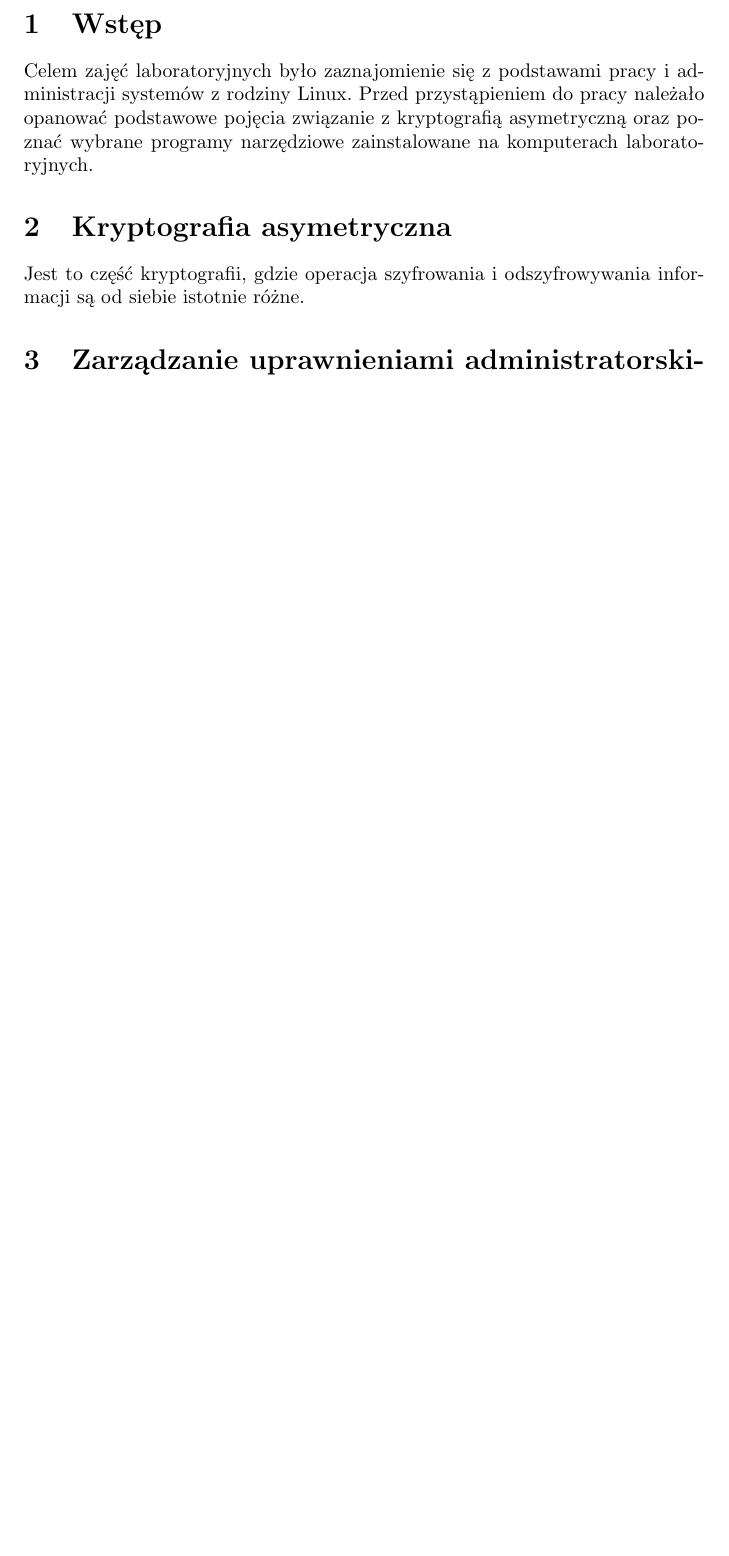
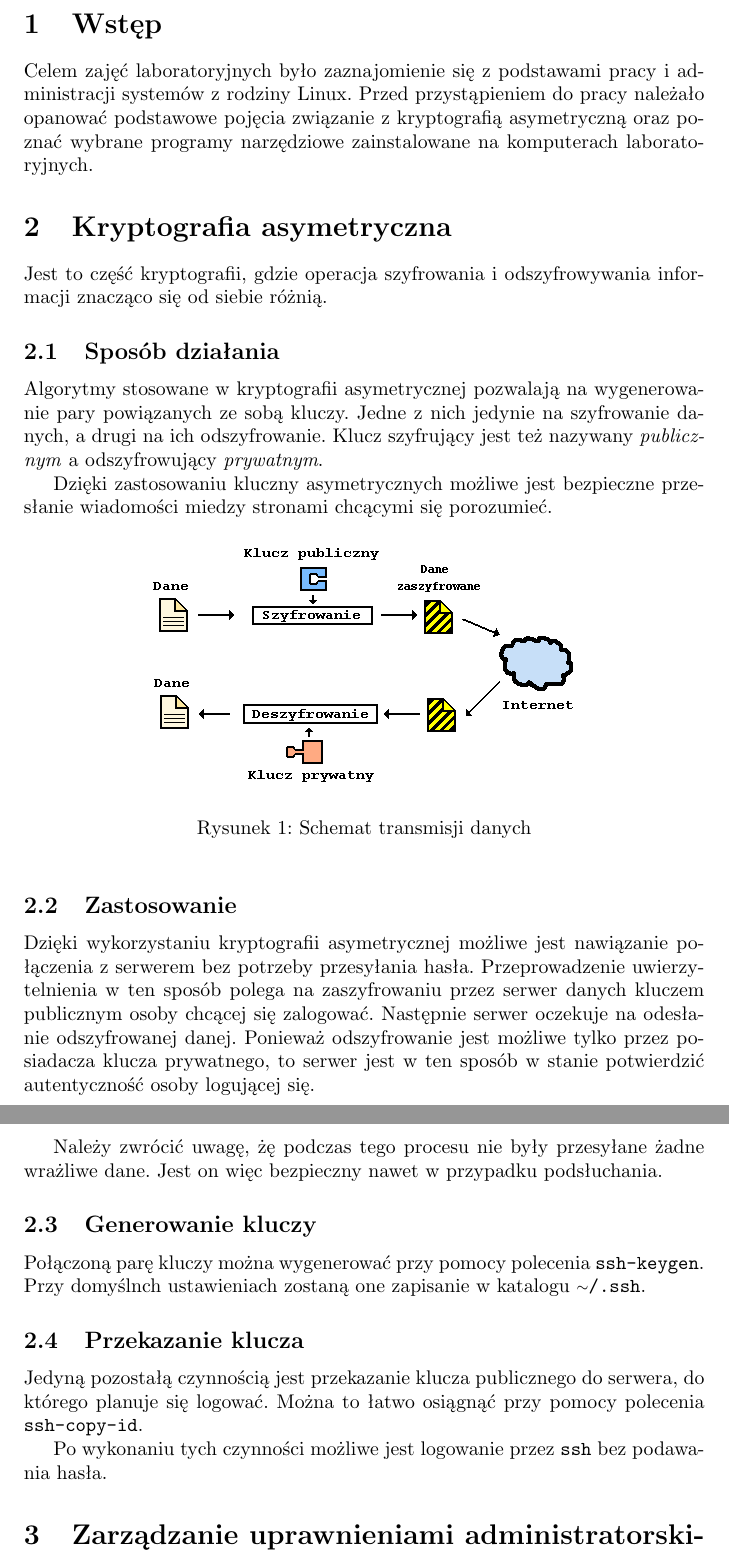
Before and after one commit to SiwyKrzysiek/Sieci-laby-1, a LaTeX document (sprawozdanie_1.tex): part of page 2 of 2 before the commit and two parts of pages 2 and 3 of 3 after it, the two joined at a grey line, cut so that both start at the same text, the shorter picture padded with empty space. Compiled offline with pdfLaTeX.

Commit message:
Opisanie ssh

```diff
--- a/sprawozdanie_1.tex
+++ b/sprawozdanie_1.tex
@@ -2,6 +2,11 @@
 
 \usepackage{polski} % Pozwala na użycie polskiego. Ustawia między innymi fontenc na T1
 \usepackage[utf8]{inputenc} % Informuje o kodowaniu
+
+\usepackage{graphicx}
+\graphicspath{ {./Obrazy/} }
+
+\usepackage{textcomp} % Znaki specjalne takie jak ~
 
 \title{Laboratorium sieci komputerowych - ćw. 1 \\ Podstawy pracy na systemie z rodziny Linux}
 \author{Krzysztof Dąbrowski gr. 3}
@@ -16,7 +21,31 @@
 Celem zajęć laboratoryjnych było zaznajomienie się z podstawami pracy i administracji systemów z rodziny Linux. Przed przystąpieniem do pracy należało opanować podstawowe pojęcia związanie z kryptografią asymetryczną oraz poznać wybrane programy narzędziowe zainstalowane na komputerach laboratoryjnych.
 
 \section{Kryptografia asymetryczna}
-Jest to część kryptografii, gdzie operacja szyfrowania i odszyfrowywania informacji są od siebie istotnie różne.
+Jest to część kryptografii, gdzie operacja szyfrowania i odszyfrowywania informacji znacząco się od siebie różnią.
+
+\subsection{Sposób działania}
+Algorytmy stosowane w kryptografii asymetrycznej pozwalają na wygenerowanie pary powiązanych ze sobą kluczy. Jedne z nich jedynie na szyfrowanie danych, a drugi na ich odszyfrowanie. Klucz szyfrujący jest też nazywany \textit{publicznym} a odszyfrowujący \textit{prywatnym}.
+
+Dzięki zastosowaniu kluczny asymetrycznych możliwe jest bezpieczne przesłanie wiadomości miedzy stronami chcącymi się porozumieć.
+
+\begin{figure}[h]
+    \centering
+    \includegraphics[width=8cm]{schemat_szyfrowania_asymetrycznego}
+    \caption{Schemat transmisji danych}
+\end{figure}
+
+\subsection{Zastosowanie}
+Dzięki wykorzystaniu kryptografii asymetrycznej możliwe jest nawiązanie połączenia z serwerem bez potrzeby przesyłania hasła. Przeprowadzenie uwierzytelnienia w ten sposób polega na zaszyfrowaniu przez serwer danych kluczem publicznym osoby chcącej się zalogować. Następnie serwer oczekuje na odesłanie odszyfrowanej danej. Ponieważ odszyfrowanie jest możliwe tylko przez posiadacza klucza prywatnego, to serwer jest w ten sposób w stanie potwierdzić autentyczność osoby logującej się.
+
+Należy zwrócić uwagę, żę podczas tego procesu nie były przesyłane żadne wrażliwe dane. Jest on więc bezpieczny nawet w przypadku podsłuchania.
+
+\subsection{Generowanie kluczy}
+Połączoną parę kluczy można wygenerować przy pomocy polecenia \texttt{ssh-keygen}. Przy domyślnch ustawieniach zostaną one zapisanie w katalogu \texttt{{\raise.17ex\hbox{$\scriptstyle\sim$}}/.ssh}.
+
+\subsection{Przekazanie klucza}
+Jedyną pozostałą czynnością jest przekazanie klucza publicznego do serwera, do którego planuje się logować. Można to łatwo osiągnąć przy pomocy polecenia \texttt{ssh-copy-id}.
+
+Po wykonaniu tych czynności możliwe jest logowanie przez \texttt{ssh} bez podawania hasła.
 
 \section{Zarządzanie uprawnieniami administratorskimi}
 
```
Also changed, not shown: Obrazy/Schemat_szyfrowania_asymetrycznego.png (added), sprawozdanie_1.pdf.
